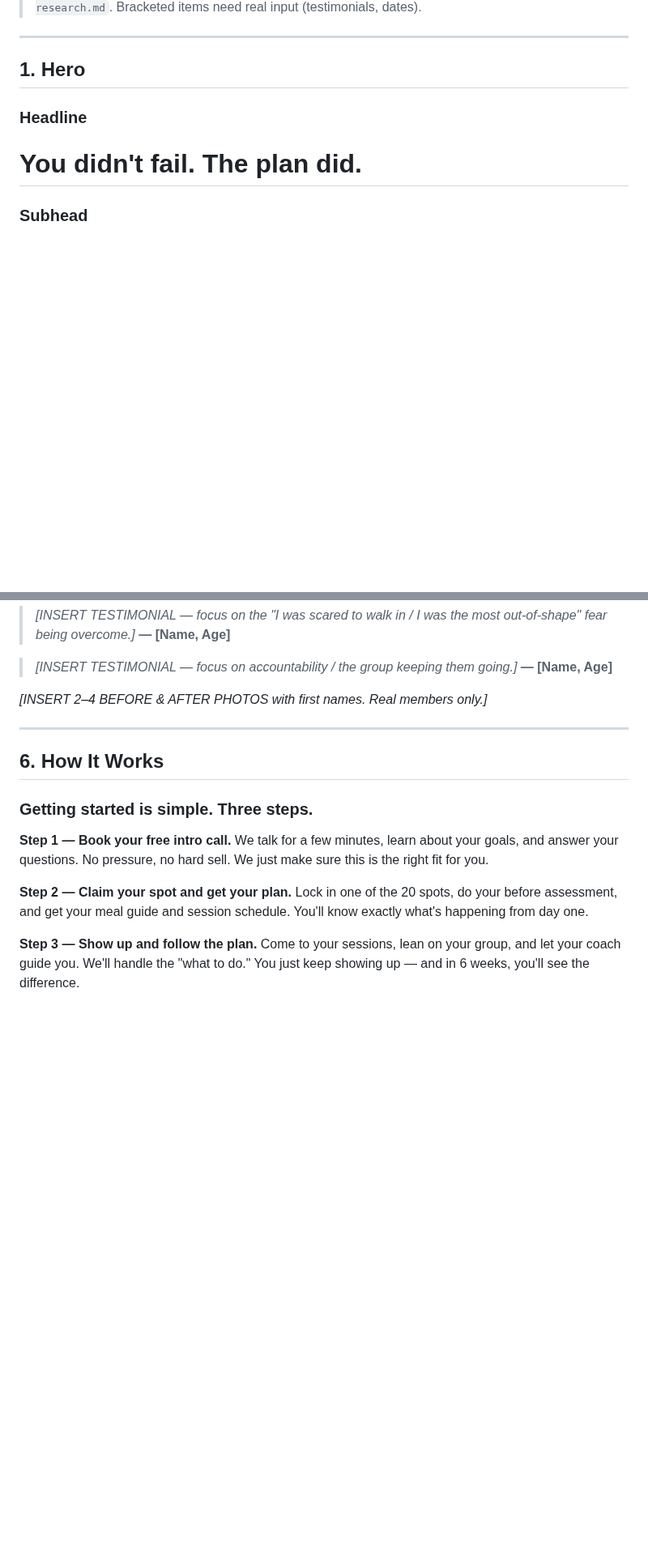
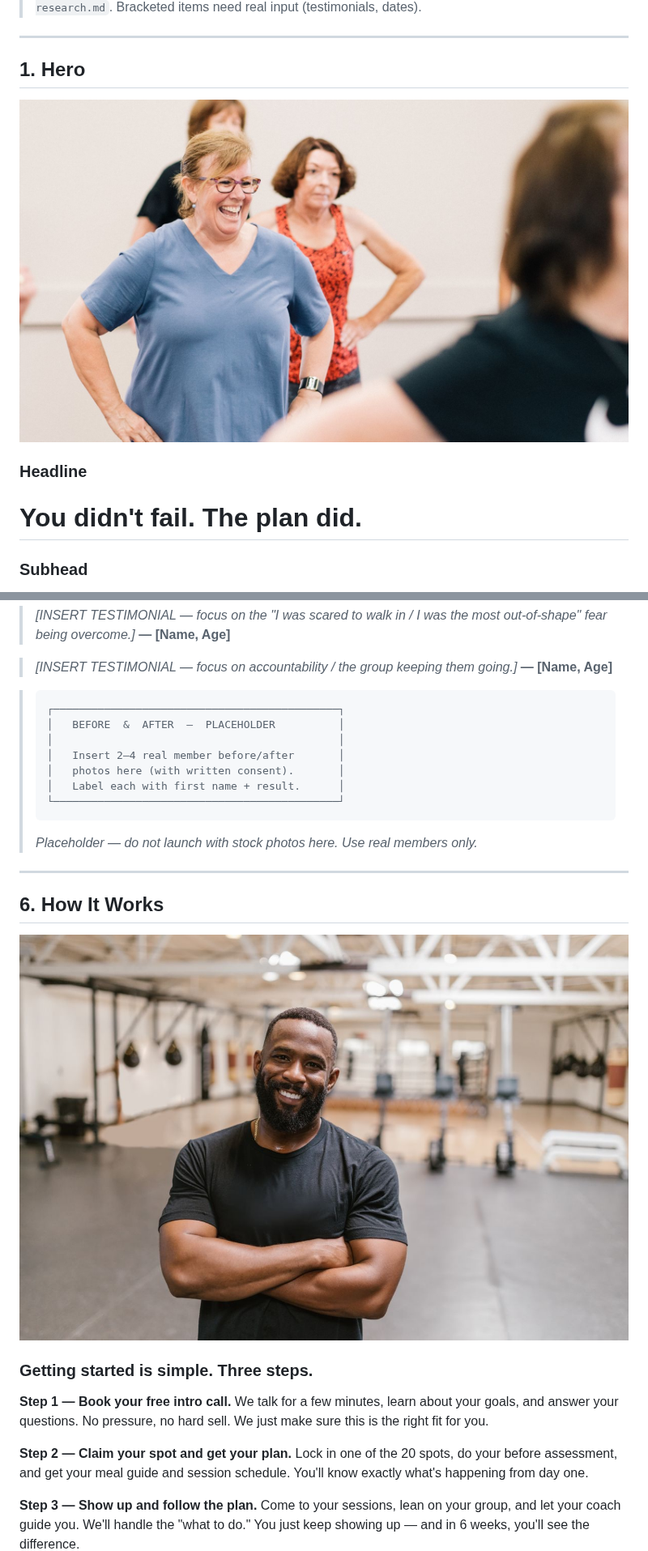
Before and after one commit to dantehummelthegreat-sudo/iron-tide, a Markdown page: copy/landing-page.md, 2 parts joined by grey strips. Shown at 81% size. GitHub-like rendering; pictures changed too: assets/images/coach-trainer.jpg (added), assets/images/hero-group-class.jpg (added); blank space fills up the shorter version.

````diff
--- a/copy/landing-page.md
+++ b/copy/landing-page.md
@@ -8,6 +8,8 @@
 ---
 
 ## 1. Hero
+
+![Everyday adults in their 30s–50s laughing together during a small-group fitness class](../assets/images/hero-group-class.jpg)
 
 ### Headline
 # You didn't fail. The plan did.
@@ -127,11 +133,22 @@ you'll have something to show for it.
 > *[INSERT TESTIMONIAL — focus on accountability / the group keeping them going.]*
 > **— [Name, Age]**
 
-*[INSERT 2–4 BEFORE & AFTER PHOTOS with first names. Real members only.]*
+> ```
+> ┌─────────────────────────────────────────────┐
+> │   BEFORE  &  AFTER  —  PLACEHOLDER          │
+> │                                             │
+> │   Insert 2–4 real member before/after       │
+> │   photos here (with written consent).       │
+> │   Label each with first name + result.      │
+> └─────────────────────────────────────────────┘
+> ```
+> *Placeholder — do not launch with stock photos here. Use real members only.*
 
 ---
 
 ## 6. How It Works
+
+![A friendly, approachable personal trainer smiling in the gym](../assets/images/coach-trainer.jpg)
 
 ### Getting started is simple. Three steps.
 
````
Also changed, not shown: other parts of copy/landing-page.md (+4 -0 lines), assets/images/CREDITS.md (added, +15 -0 lines), assets/images/community-highfive.jpg (added), assets/images/meal-prep.jpg (added).
